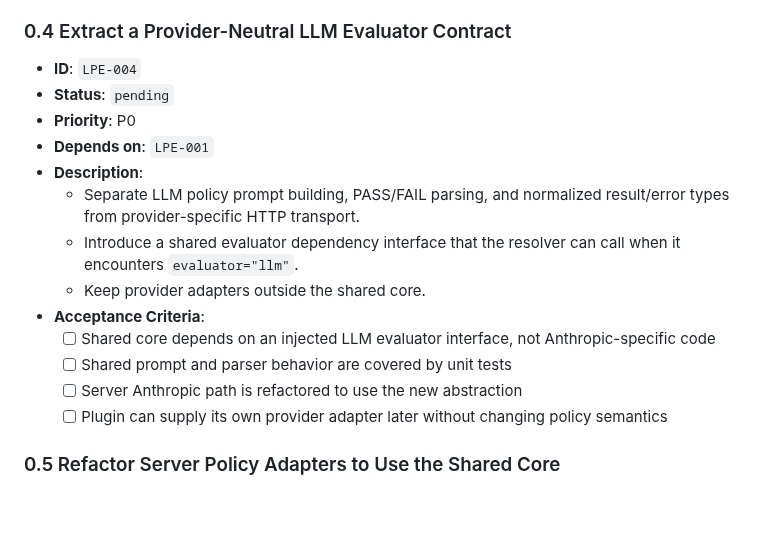
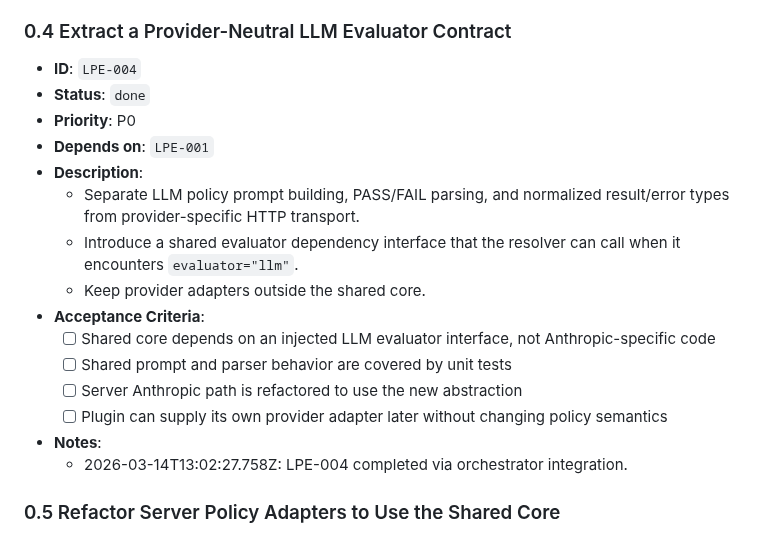
Before and after one commit to wjayesh/mahilo-2, a Markdown page: docs/prd-local-plugin-policy-enforcement.md, the part around the change. Drawn GitHub-style; blank space fills up the shorter version.

Commit message:
orchestrator: record LPE-004 done

```diff
--- a/docs/prd-local-plugin-policy-enforcement.md
+++ b/docs/prd-local-plugin-policy-enforcement.md
@@ -251,7 +251,7 @@ This project is done when all of the following are true:
   - 2026-03-14T12:53:56.209Z: LPE-003 completed via orchestrator integration.
 ### 0.4 Extract a Provider-Neutral LLM Evaluator Contract
 - **ID**: `LPE-004`
-- **Status**: `pending`
+- **Status**: `done`
 - **Priority**: P0
 - **Depends on**: `LPE-001`
 - **Description**:
@@ -264,6 +264,8 @@ This project is done when all of the following are true:
   - [ ] Server Anthropic path is refactored to use the new abstraction
   - [ ] Plugin can supply its own provider adapter later without changing policy semantics
 
+- **Notes**:
+  - 2026-03-14T13:02:27.758Z: LPE-004 completed via orchestrator integration.
 ### 0.5 Refactor Server Policy Adapters to Use the Shared Core
 - **ID**: `LPE-005`
 - **Status**: `pending`
```
